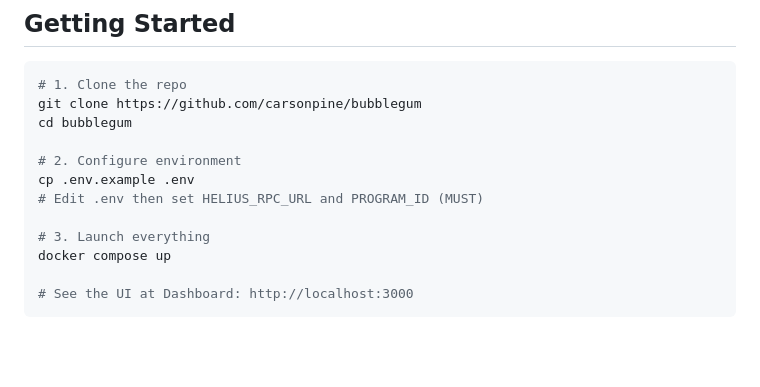
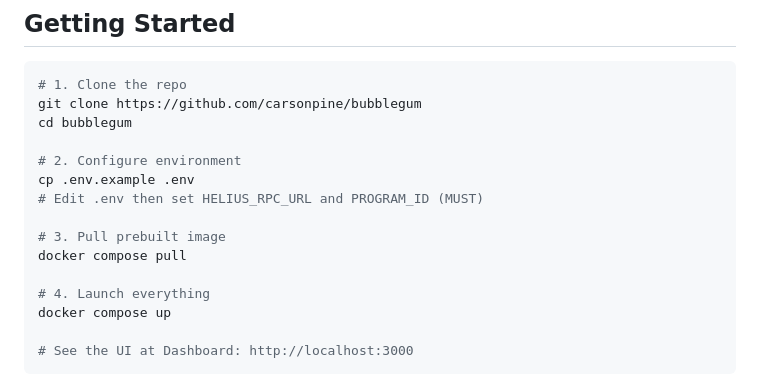
Before and after one commit to carsonpine/bubblegum, a Markdown page: readme.md, the part around the change. Rendered like a GitHub page; blank space fills up the shorter version.

```diff
--- a/readme.md
+++ b/readme.md
@@ -70,7 +70,10 @@ cd bubblegum
 cp .env.example .env
 # Edit .env then set HELIUS_RPC_URL and PROGRAM_ID (MUST)
 
-# 3. Launch everything
+# 3. Pull prebuilt image
+docker compose pull
+
+# 4. Launch everything
 docker compose up
 
 # See the UI at Dashboard: http://localhost:3000
```
